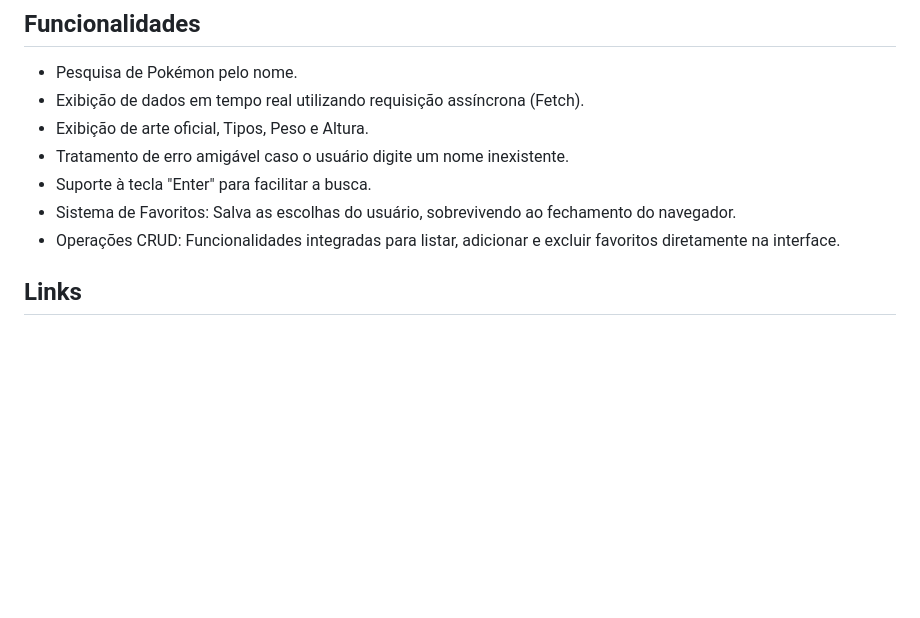
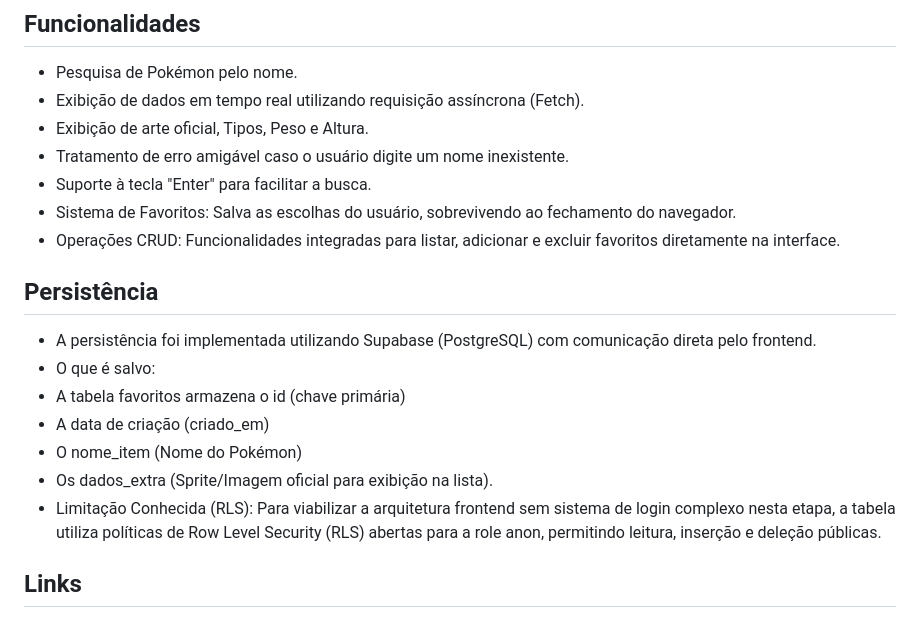
Before and after one commit to VictorMCoura/Bootcamp-2, a Markdown page: README.md, the part around the change. Drawn GitHub-style; blank space fills up the shorter version.

```diff
--- a/README.md
+++ b/README.md
@@ -18,6 +18,15 @@ Uma aplicação web rápida e amigável que consome dados do universo Pokémon,
 - Suporte à tecla "Enter" para facilitar a busca.
 - Sistema de Favoritos: Salva as escolhas do usuário, sobrevivendo ao fechamento do navegador.
 -  Operações CRUD: Funcionalidades integradas para listar, adicionar e excluir favoritos diretamente na interface.
+
+## Persistência
+- A persistência foi implementada utilizando Supabase (PostgreSQL) com comunicação direta pelo frontend.
+- O que é salvo:
+- A tabela favoritos armazena o id (chave primária)
+- A data de criação (criado_em)
+- O nome_item (Nome do Pokémon)
+- Os dados_extra (Sprite/Imagem oficial para exibição na lista).
+- Limitação Conhecida (RLS): Para viabilizar a arquitetura frontend sem sistema de login complexo nesta etapa, a tabela utiliza políticas de Row Level Security (RLS) abertas para a role anon, permitindo leitura, inserção e deleção públicas.
 
 ## Links
 - **Aplicação no ar (GitHub Pages):** https://victormcoura.github.io/Bootcamp-2/app/
```
